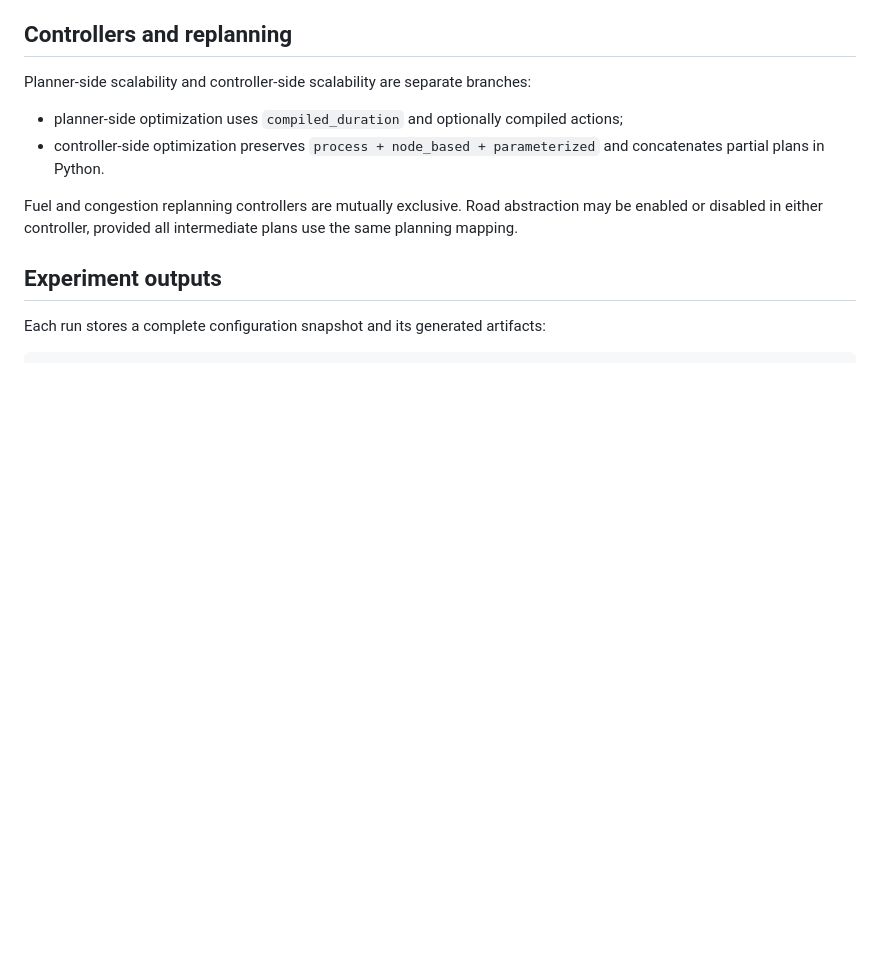
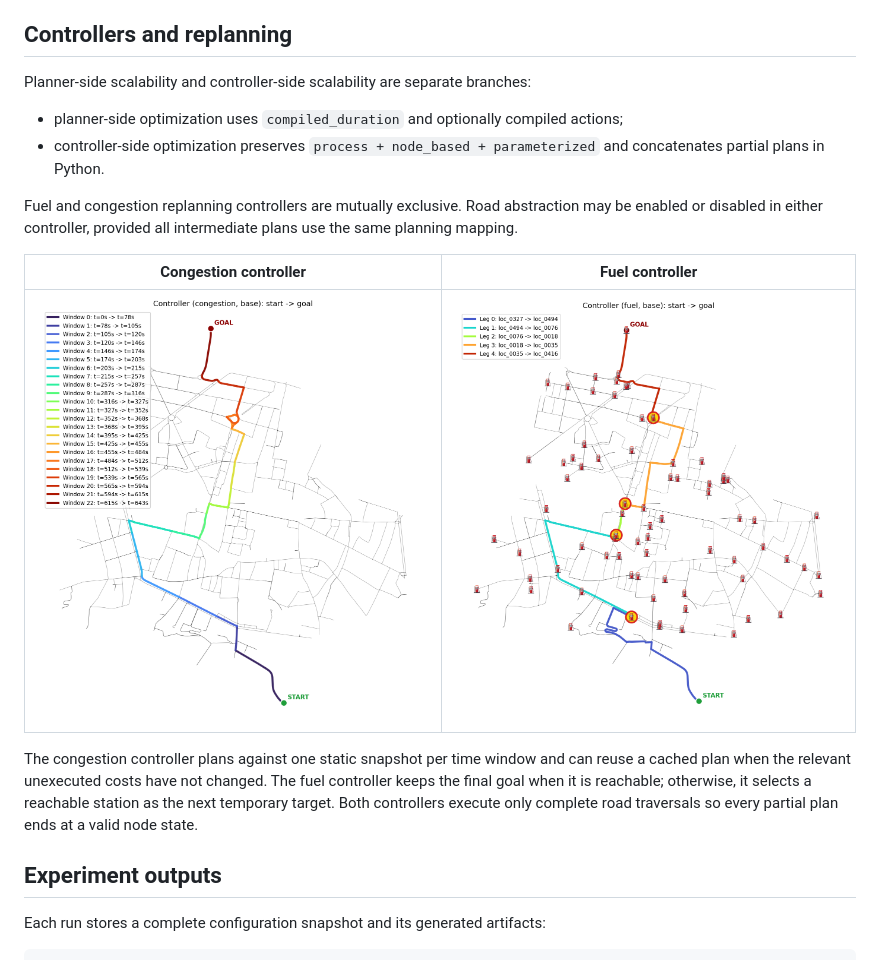
Before and after one commit to GiuseppeRudi/routly-planner, a Markdown page: README.md, the part around one of its changes. GitHub-like rendering; pictures changed too: images/congestion_controller_500.png (added), images/fuel_controller_500.png (added); blank space fills up the shorter version.

```diff
--- a/README.md
+++ b/README.md
@@ -156,6 +163,12 @@ Planner-side scalability and controller-side scalability are separate branches:
 - controller-side optimization preserves `process + node_based + parameterized` and concatenates partial plans in Python.
 
 Fuel and congestion replanning controllers are mutually exclusive. Road abstraction may be enabled or disabled in either controller, provided all intermediate plans use the same planning mapping.
+
+| Congestion controller | Fuel controller |
+| --- | --- |
+| ![Successive route legs produced by the congestion controller](images/congestion_controller_500.png) | ![Successive route legs and refuelling targets produced by the fuel controller](images/fuel_controller_500.png) |
+
+The congestion controller plans against one static snapshot per time window and can reuse a cached plan when the relevant unexecuted costs have not changed. The fuel controller keeps the final goal when it is reachable; otherwise, it selects a reachable station as the next temporary target. Both controllers execute only complete road traversals so every partial plan ends at a valid node state.
 
 ## Experiment outputs
 
```
Also changed, not shown: other parts of README.md (+23 -16 lines), 3 other files.
